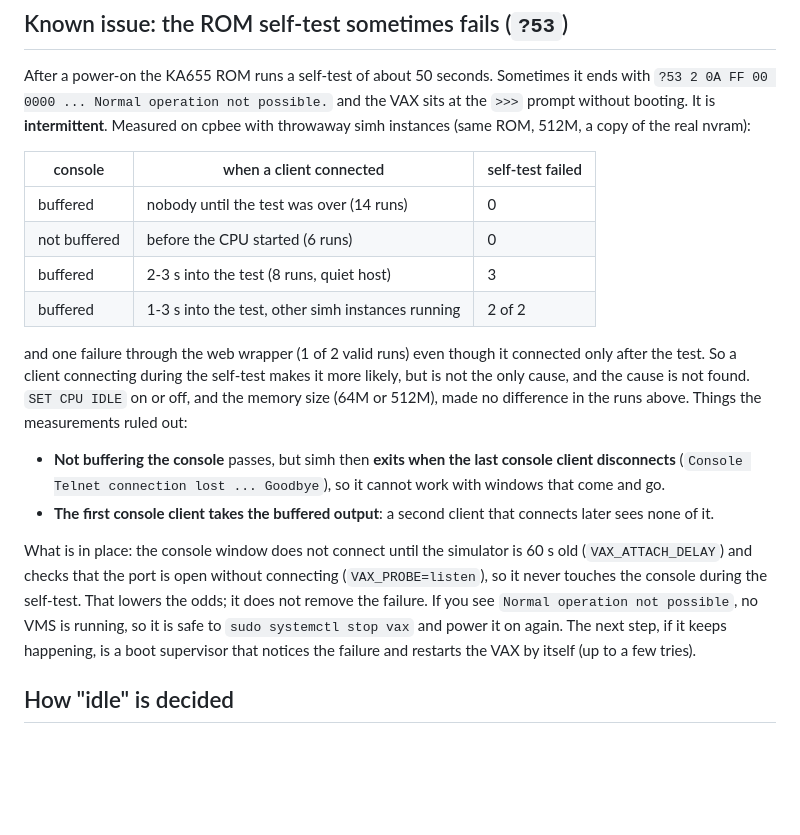
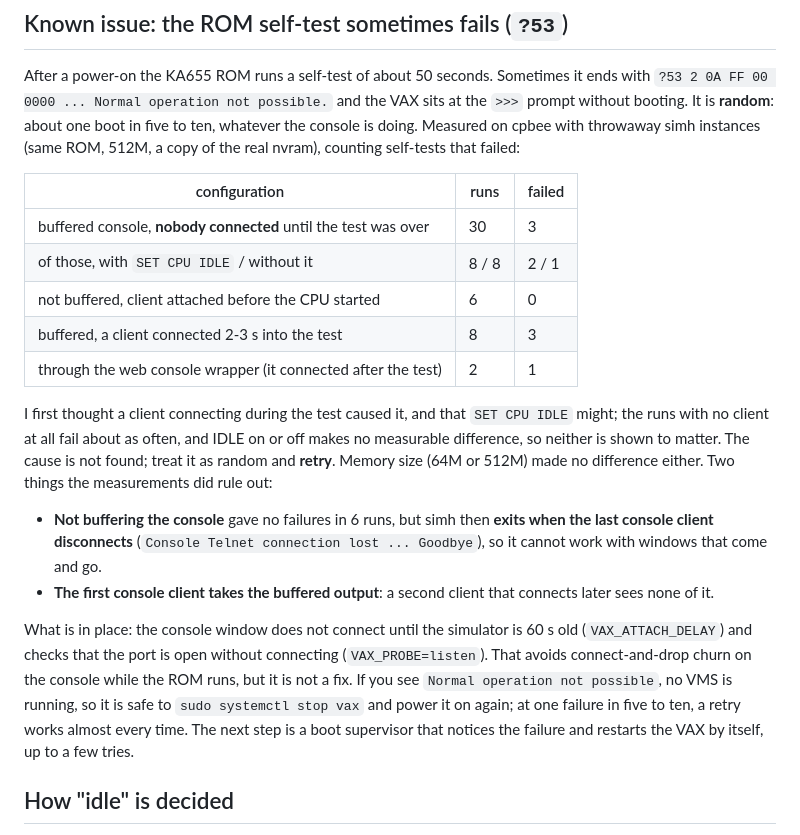
Before and after one commit to chrispollitt/VAX, a Markdown page: simh/ondemand/README.md, the part around the change. Rendered like a GitHub page; blank space fills up the shorter version.

Commit message:
ondemand README: the ?53 self-test failure is random (about 1 boot in 5-10), not caused by the console client or SET CPU IDLE
Co-Authored-By: Claude Sonnet 5.5 <noreply@anthropic.com>

```diff
--- a/simh/ondemand/README.md
+++ b/simh/ondemand/README.md
@@ -37,29 +37,31 @@ file with a `sed` that adds the telnet line after `SET CONSOLE BRK=0`; add the b
 
 After a power-on the KA655 ROM runs a self-test of about 50 seconds.  Sometimes it ends with
 `?53 2 0A FF 00 0000 ... Normal operation not possible.` and the VAX sits at the `>>>` prompt without booting.
-It is **intermittent**.  Measured on cpbee with throwaway simh instances (same ROM, 512M, a copy of the real nvram):
+It is **random**: about one boot in five to ten, whatever the console is doing.  Measured on cpbee with throwaway
+simh instances (same ROM, 512M, a copy of the real nvram), counting self-tests that failed:
 
-| console | when a client connected | self-test failed |
+| configuration | runs | failed |
 |---|---|---|
-| buffered | nobody until the test was over (14 runs) | 0 |
-| not buffered | before the CPU started (6 runs) | 0 |
-| buffered | 2-3 s into the test (8 runs, quiet host) | 3 |
-| buffered | 1-3 s into the test, other simh instances running | 2 of 2 |
+| buffered console, **nobody connected** until the test was over | 30 | 3 |
+| of those, with `SET CPU IDLE` / without it | 8 / 8 | 2 / 1 |
+| not buffered, client attached before the CPU started | 6 | 0 |
+| buffered, a client connected 2-3 s into the test | 8 | 3 |
+| through the web console wrapper (it connected after the test) | 2 | 1 |
 
-and one failure through the web wrapper (1 of 2 valid runs) even though it connected only after the test.  So a client
-connecting during the self-test makes it more likely, but is not the only cause, and the cause is not found.
-`SET CPU IDLE` on or off, and the memory size (64M or 512M), made no difference in the runs above.
-Things the measurements ruled out:
+I first thought a client connecting during the test caused it, and that `SET CPU IDLE` might; the runs with no client
+at all fail about as often, and IDLE on or off makes no measurable difference, so neither is shown to matter.  The
+cause is not found; treat it as random and **retry**.  Memory size (64M or 512M) made no difference either.
+Two things the measurements did rule out:
 
-- **Not buffering the console** passes, but simh then **exits when the last console client disconnects**
-  (`Console Telnet connection lost ... Goodbye`), so it cannot work with windows that come and go.
+- **Not buffering the console** gave no failures in 6 runs, but simh then **exits when the last console client
+  disconnects** (`Console Telnet connection lost ... Goodbye`), so it cannot work with windows that come and go.
 - **The first console client takes the buffered output**: a second client that connects later sees none of it.
 
 What is in place: the console window does not connect until the simulator is 60 s old (`VAX_ATTACH_DELAY`) and checks
-that the port is open without connecting (`VAX_PROBE=listen`), so it never touches the console during the self-test.
-That lowers the odds; it does not remove the failure.  If you see `Normal operation not possible`, no VMS is running,
-so it is safe to `sudo systemctl stop vax` and power it on again.  The next step, if it keeps happening, is a boot
-supervisor that notices the failure and restarts the VAX by itself (up to a few tries).
+that the port is open without connecting (`VAX_PROBE=listen`).  That avoids connect-and-drop churn on the console while
+the ROM runs, but it is not a fix.  If you see `Normal operation not possible`, no VMS is running, so it is safe to
+`sudo systemctl stop vax` and power it on again; at one failure in five to ten, a retry works almost every time.
+The next step is a boot supervisor that notices the failure and restarts the VAX by itself, up to a few tries.
 
 ## How "idle" is decided
 
```
